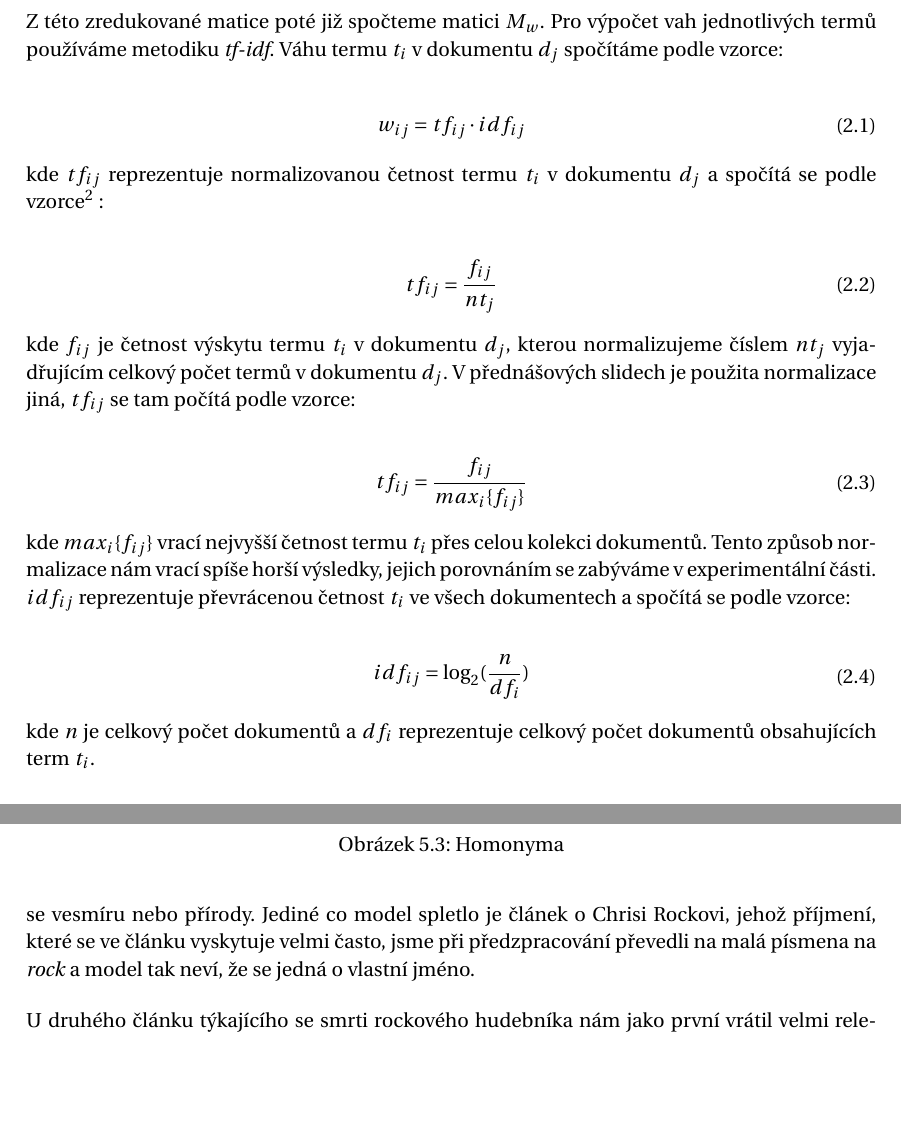
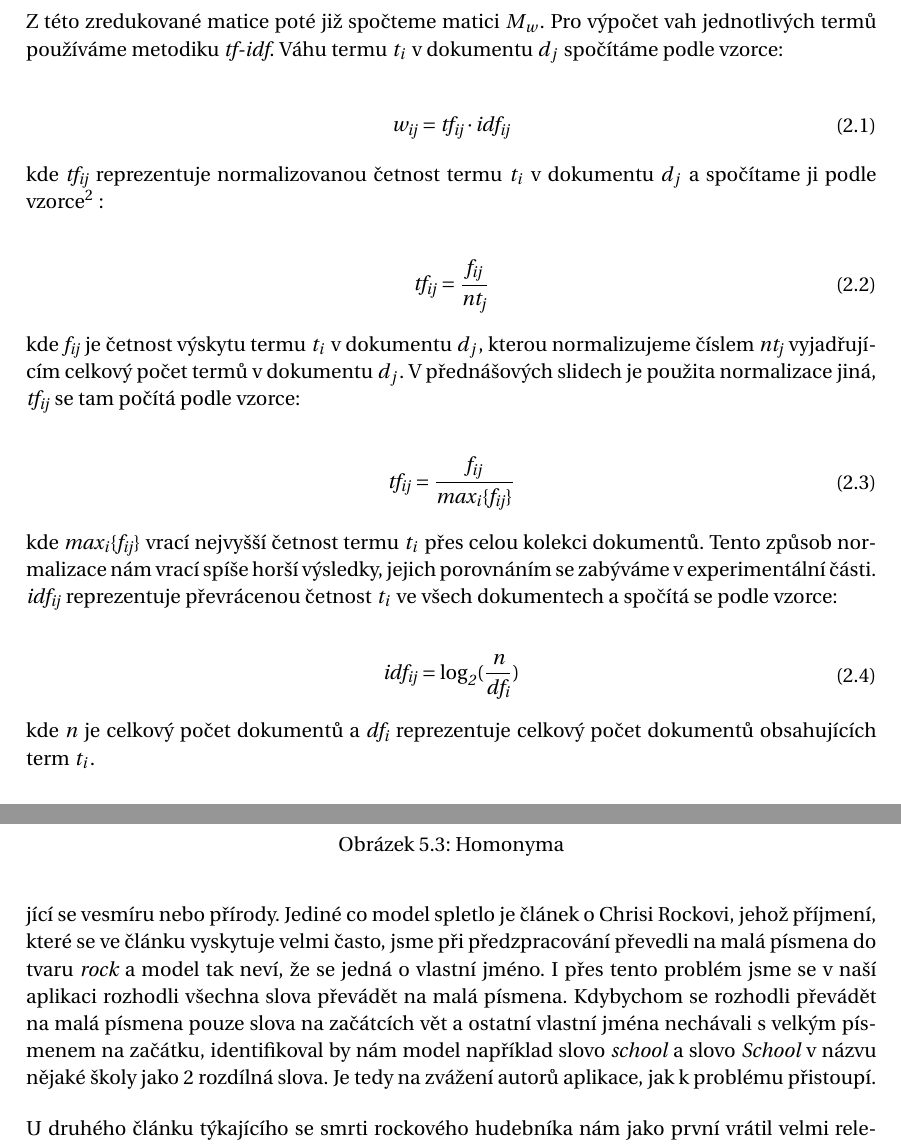
Before and after one commit to klesnkri/lsa-model, a LaTeX document (report/report.tex): two parts of pages 4 and 8 of 9, joined at a grey line, cut so that both start at the same text, the shorter picture padded with empty space. Compiled offline with pdfLaTeX.

Commit message:
Latex math font modified

```diff
--- a/report/report.tex
+++ b/report/report.tex
@@ -102,37 +102,37 @@ Z této zredukované matice poté již spočteme matici $M_w$. Pro výpočet vah
 
 \begin{align}
 	\begin{split}
-		w_{ij} = tf_{ij} \cdot idf_{ij}
+		\mathit{w_{ij} = tf_{ij} \cdot idf_{ij}}
 	\end{split}
 \end{align}
 
-kde $tf_{ij}$ reprezentuje normalizovanou četnost termu $t_i$ v dokumentu $d_j$ a spočítá se podle vzorce\footnote{https://en.wikipedia.org/wiki/Tf\%E2\%80\%93idf} :
+kde $\mathit{tf_{ij}}$ reprezentuje normalizovanou četnost termu $t_i$ v dokumentu $d_j$ a spočítame ji podle vzorce\footnote{https://en.wikipedia.org/wiki/Tf\%E2\%80\%93idf} :
 
 \begin{align}
 	\begin{split}
-		tf_{ij} = \frac{f_{ij}}{nt_j}
+		\mathit{tf_{ij} = \frac{f_{ij}}{nt_j}}
 	\end{split}
 \end{align}
 
-kde $f_{ij}$ je četnost výskytu termu $t_i$ v dokumentu $d_j$, kterou normalizujeme číslem $nt_j$ vyjadřujícím celkový počet termů v dokumentu $d_j$. V přednášových slidech je použita normalizace jiná, $tf_{ij}$ se tam počítá podle vzorce:
+kde $\mathit{f_{ij}}$ je četnost výskytu termu $t_i$ v dokumentu $d_j$, kterou normalizujeme číslem $\mathit{nt_j}$ vyjadřujícím celkový počet termů v dokumentu $d_j$. V přednášových slidech je použita normalizace jiná, $\mathit{tf_{ij}}$ se tam počítá podle vzorce:
 
 \begin{align}
 	\begin{split}
-		tf_{ij} = \frac{f_{ij}}{max_i\{f_{ij}\}}
+		\mathit{tf_{ij} = \frac{f_{ij}}{max_i\{f_{ij}\}}}
 	\end{split}
 \end{align}
 
-kde $max_i\{f_{ij}\}$ vrací nejvyšší četnost termu $t_i$ přes celou kolekci dokumentů. Tento způsob normalizace nám vrací spíše horší výsledky, jejich porovnáním se zabýváme v experimentální části.
+kde $\mathit{max_i\{f_{ij}\}}$ vrací nejvyšší četnost termu $t_i$ přes celou kolekci dokumentů. Tento způsob normalizace nám vrací spíše horší výsledky, jejich porovnáním se zabýváme v experimentální části.
 
-$idf_{ij}$ reprezentuje převrácenou četnost $t_i$ ve všech dokumentech a spočítá se podle vzorce:
+$\mathit{idf_{ij}}$ reprezentuje převrácenou četnost $t_i$ ve všech dokumentech a spočítá se podle vzorce:
 
 \begin{align}
 	\begin{split}
-		idf_{ij} = \log_2 (\frac{n}{df_i})
+		\mathit{idf_{ij} = \log_2 (\frac{n}{df_i})}
 	\end{split}
 \end{align}
 
-kde $n$ je celkový počet dokumentů a $df_i$ reprezentuje celkový počet dokumentů obsahujících term $t_i$.
+kde $n$ je celkový počet dokumentů a $\mathit{df_i}$ reprezentuje celkový počet dokumentů obsahujících term $t_i$.
 
 \subsection{Implementace LSI}
 
@@ -257,7 +257,7 @@ K testování jak si náš článek poradí s homonymy jsme použili články \e
 
 \bigskip
 
-Na obrázku \ref{homonyms} je vidět že u prvního článku, týkajícího se vlivu objevu bakterie v podmořských skalách na možnost žvota na Marsu, si model poradil opravdu dobře a vrátil nám články týkající se vesmíru nebo přírody. Jediné co model spletlo je článek o Chrisi Rockovi, jehož příjmení, které se ve článku vyskytuje velmi často, jsme při předzpracování převedli na malá písmena na \emph{rock} a model tak neví, že se jedná o vlastní jméno.
+Na obrázku \ref{homonyms} je vidět že u prvního článku, týkajícího se vlivu objevu bakterie v podmořských skalách na možnost žvota na Marsu, si model poradil opravdu dobře a vrátil nám články týkající se vesmíru nebo přírody. Jediné co model spletlo je článek o Chrisi Rockovi, jehož příjmení, které se ve článku vyskytuje velmi často, jsme při předzpracování převedli na malá písmena do tvaru \emph{rock} a model tak neví, že se jedná o vlastní jméno. I přes tento problém jsme se v naší aplikaci rozhodli všechna slova převádět na malá písmena. Kdybychom se rozhodli převádět na malá písmena pouze slova na začátcích vět a ostatní vlastní jména nechávali s velkým písmenem na začátku, identifikoval by nám model například slovo \emph{school} a slovo \emph{School} v názvu nějaké školy jako 2 rozdílná slova. Je tedy na zvážení autorů aplikace, jak k problému přistoupí.
 
 \bigskip
 
```
Also changed, not shown: report/report.pdf.
